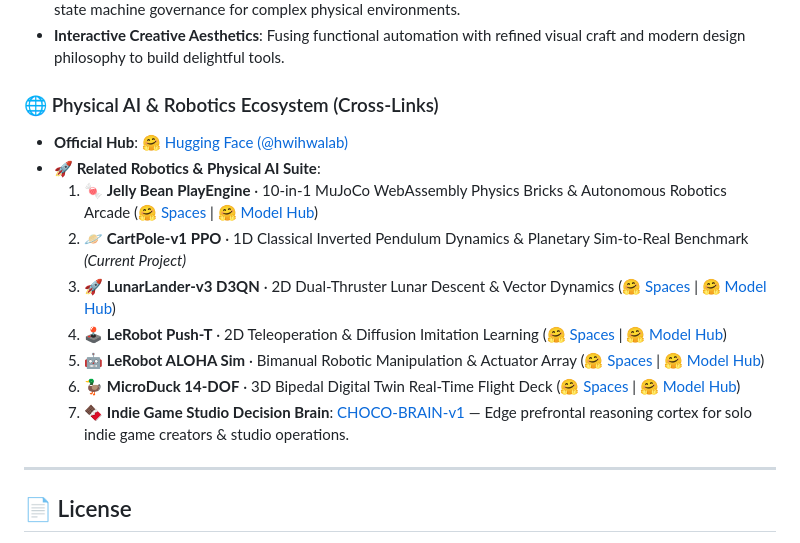
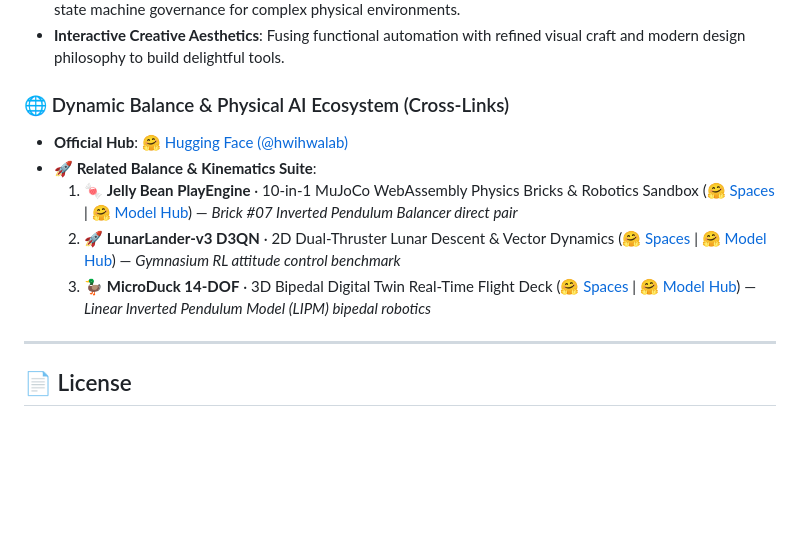
Before and after one commit to Hwihwa-Lab/cartpole-v1-ppo, a Markdown page: README.md, the part around the change. Drawn GitHub-style; blank space fills up the shorter version.

Commit message:
docs: streamline ecosystem to tightly-coupled 3 balance control projects

```diff
--- a/README.md
+++ b/README.md
@@ -249,17 +249,13 @@ python test_app.py
 - **Autonomous Decision OS**: Engineering deterministic, prefrontal-cortex-style reasoning architectures and state machine governance for complex physical environments.
 - **Interactive Creative Aesthetics**: Fusing functional automation with refined visual craft and modern design philosophy to build delightful tools.
 
-### 🌐 Physical AI & Robotics Ecosystem (Cross-Links)
+### 🌐 Dynamic Balance & Physical AI Ecosystem (Cross-Links)
 
 - **Official Hub**: [🤗 Hugging Face (@hwihwalab)](https://huggingface.co/hwihwalab)
-- **🚀 Related Robotics & Physical AI Suite**:
-  1. 🍬 **Jelly Bean PlayEngine** · 10-in-1 MuJoCo WebAssembly Physics Bricks & Autonomous Robotics Arcade ([🤗 Spaces](https://huggingface.co/spaces/hwihwalab/mujoco-physics-playengine) | [🤗 Model Hub](https://huggingface.co/hwihwalab/mujoco-physics-playengine))
-  2. 🪐 **CartPole-v1 PPO** · 1D Classical Inverted Pendulum Dynamics & Planetary Sim-to-Real Benchmark *(Current Project)*
-  3. 🚀 **LunarLander-v3 D3QN** · 2D Dual-Thruster Lunar Descent & Vector Dynamics ([🤗 Spaces](https://huggingface.co/spaces/hwihwalab/lunarlander-v3-d3qn) | [🤗 Model Hub](https://huggingface.co/hwihwalab/lunarlander-v3-d3qn))
-  4. 🕹️ **LeRobot Push-T** · 2D Teleoperation & Diffusion Imitation Learning ([🤗 Spaces](https://huggingface.co/spaces/hwihwalab/lerobot-pusht-teleop) | [🤗 Model Hub](https://huggingface.co/hwihwalab/lerobot-pusht-teleop))
-  5. 🤖 **LeRobot ALOHA Sim** · Bimanual Robotic Manipulation & Actuator Array ([🤗 Spaces](https://huggingface.co/spaces/hwihwalab/act-aloha-sim-transfer-cube) | [🤗 Model Hub](https://huggingface.co/hwihwalab/act-aloha-sim-transfer-cube))
-  6. 🦆 **MicroDuck 14-DOF** · 3D Bipedal Digital Twin Real-Time Flight Deck ([🤗 Spaces](https://huggingface.co/spaces/hwihwalab/microduck-3d-bipedal-teleop) | [🤗 Model Hub](https://huggingface.co/hwihwalab/microduck-3d-bipedal-teleop))
-  7. 🍫 **Indie Game Studio Decision Brain**: [CHOCO-BRAIN-v1](https://huggingface.co/hwihwalab/connectailab-CHOCO-BRAIN-v1) — Edge prefrontal reasoning cortex for solo indie game creators & studio operations.
+- **🚀 Related Balance & Kinematics Suite**:
+  1. 🍬 **Jelly Bean PlayEngine** · 10-in-1 MuJoCo WebAssembly Physics Bricks & Robotics Sandbox ([🤗 Spaces](https://huggingface.co/spaces/hwihwalab/mujoco-physics-playengine) | [🤗 Model Hub](https://huggingface.co/hwihwalab/mujoco-physics-playengine)) — *Brick #07 Inverted Pendulum Balancer direct pair*
+  2. 🚀 **LunarLander-v3 D3QN** · 2D Dual-Thruster Lunar Descent & Vector Dynamics ([🤗 Spaces](https://huggingface.co/spaces/hwihwalab/lunarlander-v3-d3qn) | [🤗 Model Hub](https://huggingface.co/hwihwalab/lunarlander-v3-d3qn)) — *Gymnasium RL attitude control benchmark*
+  3. 🦆 **MicroDuck 14-DOF** · 3D Bipedal Digital Twin Real-Time Flight Deck ([🤗 Spaces](https://huggingface.co/spaces/hwihwalab/microduck-3d-bipedal-teleop) | [🤗 Model Hub](https://huggingface.co/hwihwalab/microduck-3d-bipedal-teleop)) — *Linear Inverted Pendulum Model (LIPM) bipedal robotics*
 
 ---
 
```
Also changed, not shown: README_KR.md (+5 -9 lines).
